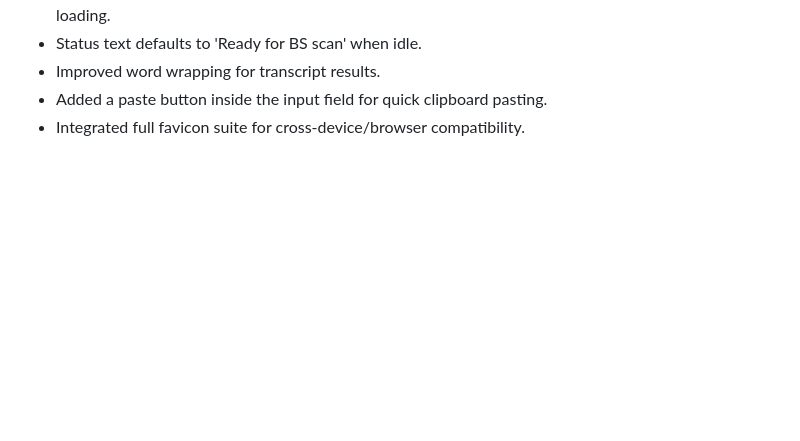
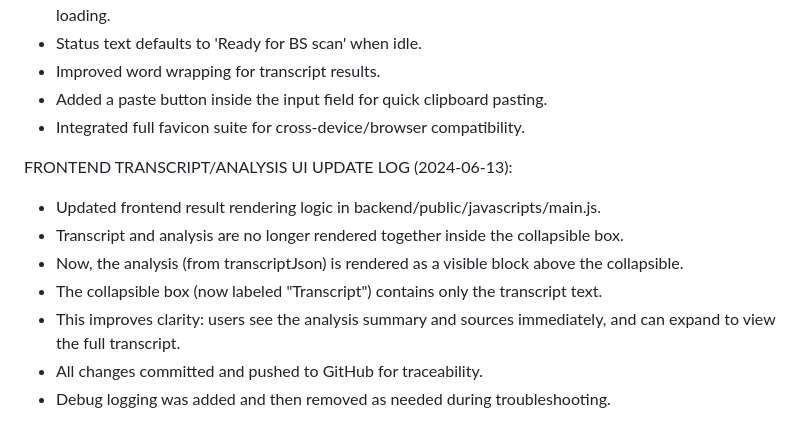
Before and after one commit to wutronic/thisbs, a Markdown page: memory-bank/05-progress-log.md, the part around the change. Rendered like a GitHub page; blank space fills up the shorter version.

Commit message:
Update progress log: transcript/analysis UI separation and frontend improvements

```diff
--- a/memory-bank/05-progress-log.md
+++ b/memory-bank/05-progress-log.md
@@ -103,3 +103,12 @@ UI/UX IMPROVEMENT LOG (2024-06-12):
 - Improved word wrapping for transcript results.
 - Added a paste button inside the input field for quick clipboard pasting.
 - Integrated full favicon suite for cross-device/browser compatibility.
+
+FRONTEND TRANSCRIPT/ANALYSIS UI UPDATE LOG (2024-06-13):
+- Updated frontend result rendering logic in backend/public/javascripts/main.js.
+- Transcript and analysis are no longer rendered together inside the collapsible box.
+- Now, the analysis (from transcriptJson) is rendered as a visible block above the collapsible.
+- The collapsible box (now labeled "Transcript") contains only the transcript text.
+- This improves clarity: users see the analysis summary and sources immediately, and can expand to view the full transcript.
+- All changes committed and pushed to GitHub for traceability.
+- Debug logging was added and then removed as needed during troubleshooting.
```
